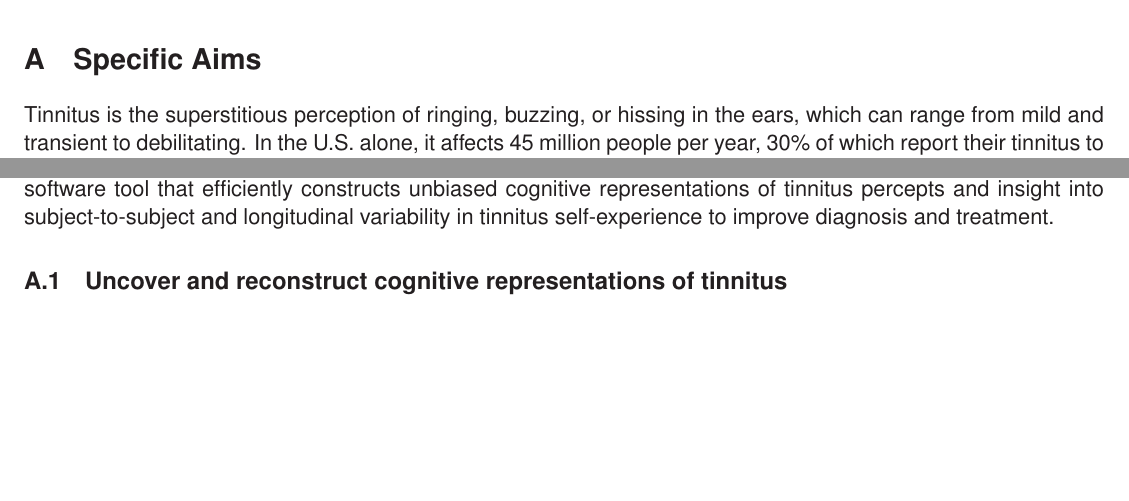
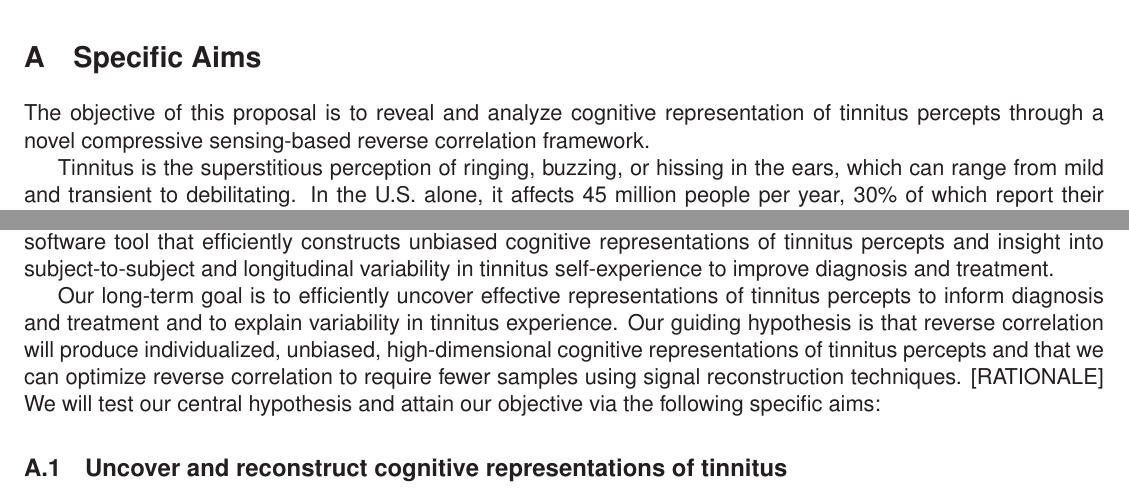
Before and after one commit to The-Lammert-Lab/tinnitus-reconstruction, a LaTeX document (nih/specific_aims.tex): two parts of the page before the commit and two parts of page 1 of 2 after it, joined at a grey line, cut so that both start at the same text, the shorter picture padded with empty space. Compiled offline with LaTeX, dvips and Ghostscript.

Commit message:
Revise specific aims

```diff
--- a/nih/specific_aims.tex
+++ b/nih/specific_aims.tex
@@ -228,6 +228,9 @@
 
 \section{Specific Aims}
 
+The objective of this proposal is to reveal and analyze cognitive representation of tinnitus percepts
+through a novel compressive sensing-based reverse correlation framework.
+
 Tinnitus is the superstitious perception of ringing, buzzing, or hissing in the ears, which can range from mild and transient to debilitating.
 In the U.S. alone, it affects 45 million people per year, 30\% of which report their tinnitus to be moderate to severe.
 The main treatment is tinnitus retraining therapy (TRT),
@@ -252,6 +255,13 @@ and characterize cognitive representations of tinnitus for use in diagnosis and
 This will result in an open-source software tool that efficiently constructs unbiased cognitive representations of tinnitus percepts
 and insight into subject-to-subject and longitudinal variability in tinnitus self-experience to improve diagnosis and treatment.
 
+Our long-term goal is to efficiently uncover effective representations of tinnitus percepts to inform diagnosis and treatment
+and to explain variability in tinnitus experience.
+Our guiding hypothesis is that reverse correlation will produce individualized, unbiased, high-dimensional cognitive representations of tinnitus percepts
+and that we can optimize reverse correlation to require fewer samples using signal reconstruction techniques.
+[RATIONALE]
+We will test our central hypothesis and attain our objective via the following specific aims:
+
 \subsection{Uncover and reconstruct cognitive representations of tinnitus}
 Participants will classify white noise stimuli as sounding like their tinnitus or not.
 We will use reverse correlation to infer an unbiased estimate of each particpant's cognitive representation of their tinnitus percept.
```
Also changed, not shown: nih/specific_aims.pdf.
